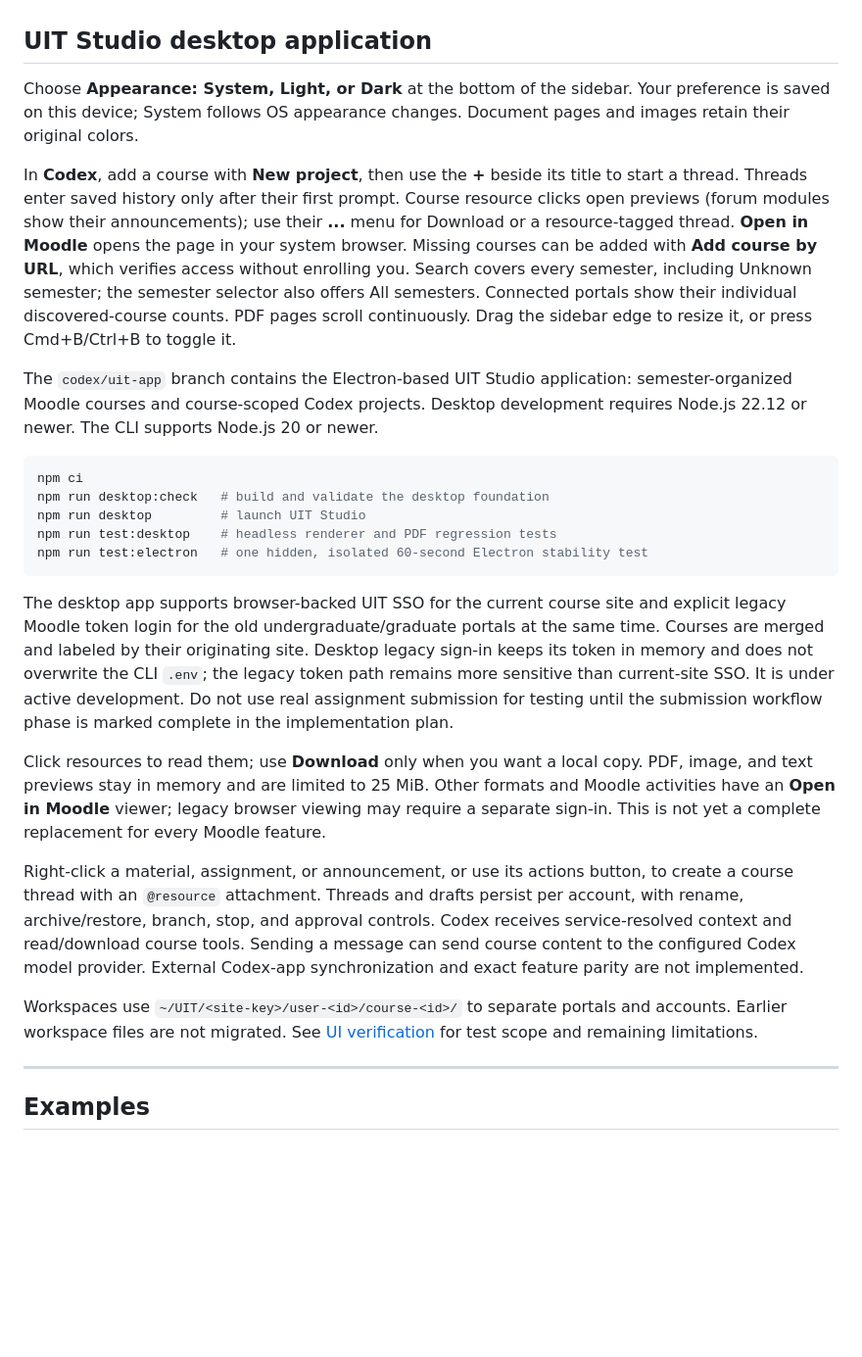
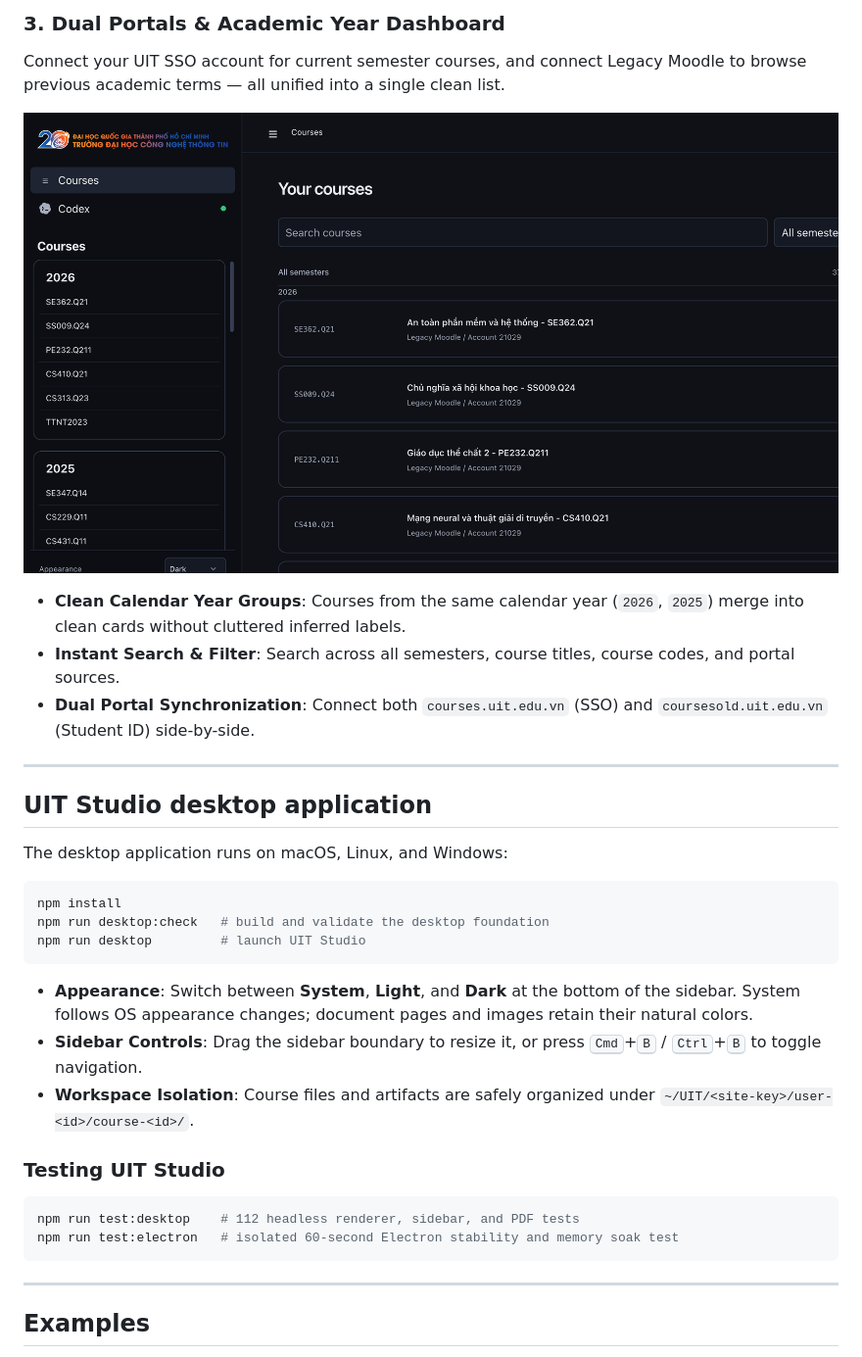
Before and after one commit to RyanNg1403/uit-cli, a Markdown page: README.md, the part around the change printed below. Shown: that part at 98% size. Drawn GitHub-style; pictures changed too: assets/studio-courses.png (added); blank space fills up the shorter version.

````diff
--- a/README.md
+++ b/README.md
@@ -80,26 +113,36 @@ For flags, output formats, and detailed behavior of each command, see the [CLI R
+### 3. Dual Portals & Academic Year Dashboard
+Connect your UIT SSO account for current semester courses, and connect Legacy Moodle to browse previous academic terms — all unified into a single clean list.
+
+<p align="center">
+  <img src="assets/studio-courses.png" alt="UIT Studio Courses view" width="880" style="border-radius: 8px; box-shadow: 0 4px 16px rgba(0,0,0,0.3);">
+</p>
+
+* **Clean Calendar Year Groups**: Courses from the same calendar year (`2026`, `2025`) merge into clean cards without cluttered inferred labels.
+* **Instant Search & Filter**: Search across all semesters, course titles, course codes, and portal sources.
+* **Dual Portal Synchronization**: Connect both `courses.uit.edu.vn` (SSO) and `coursesold.uit.edu.vn` (Student ID) side-by-side.
+
+---
+
 ## UIT Studio desktop application
 
-Choose **Appearance: System, Light, or Dark** at the bottom of the sidebar. Your preference is saved on this device; System follows OS appearance changes. Document pages and images retain their original colors.
-
-In **Codex**, add a course with **New project**, then use the **+** beside its title to start a thread. Threads enter saved history only after their first prompt. Course resource clicks open previews (forum modules show their announcements); use their **...** menu for Download or a resource-tagged thread. **Open in Moodle** opens the page in your system browser. Missing courses can be added with **Add course by URL**, which verifies access without enrolling you. Search covers every semester, including Unknown semester; the semester selector also offers All semesters. Connected portals show their individual discovered-course counts. PDF pages scroll continuously. Drag the sidebar edge to resize it, or press Cmd+B/Ctrl+B to toggle it.
-
-The `codex/uit-app` branch contains the Electron-based UIT Studio application: semester-organized Moodle courses and course-scoped Codex projects. Desktop development requires Node.js 22.12 or newer. The CLI supports Node.js 20 or newer.
+The desktop application runs on macOS, Linux, and Windows:
 
 ```bash
-npm ci
+npm install
 npm run desktop:check   # build and validate the desktop foundation
 npm run desktop         # launch UIT Studio
-npm run test:desktop    # headless renderer and PDF regression tests
-npm run test:electron   # one hidden, isolated 60-second Electron stability test
 ```
 
-The desktop app supports browser-backed UIT SSO for the current course site and explicit legacy Moodle token login for the old undergraduate/graduate portals at the same time. Courses are merged and labeled by their originating site. Desktop legacy sign-in keeps its token in memory and does not overwrite the CLI `.env`; the legacy token path remains more sensitive than current-site SSO. It is under active development. Do not use real assignment submission for testing until the submission workflow phase is marked complete in the implementation plan.
+* **Appearance**: Switch between **System**, **Light**, and **Dark** at the bottom of the sidebar. System follows OS appearance changes; document pages and images retain their natural colors.
+* **Sidebar Controls**: Drag the sidebar boundary to resize it, or press <kbd>Cmd</kbd>+<kbd>B</kbd> / <kbd>Ctrl</kbd>+<kbd>B</kbd> to toggle navigation.
+* **Workspace Isolation**: Course files and artifacts are safely organized under `~/UIT/<site-key>/user-<id>/course-<id>/`.
 
-Click resources to read them; use **Download** only when you want a local copy. PDF, image, and text previews stay in memory and are limited to 25 MiB. Other formats and Moodle activities have an **Open in Moodle** viewer; legacy browser viewing may require a separate sign-in. This is not yet a complete replacement for every Moodle feature.
+### Testing UIT Studio
 
-Right-click a material, assignment, or announcement, or use its actions button, to create a course thread with an `@resource` attachment. Threads and drafts persist per account, with rename, archive/restore, branch, stop, and approval controls. Codex receives service-resolved context and read/download course tools. Sending a message can send course content to the configured Codex model provider. External Codex-app synchronization and exact feature parity are not implemented.
-
-Workspaces use `~/UIT/<site-key>/user-<id>/course-<id>/` to separate portals and accounts. Earlier workspace files are not migrated. See [UI verification](docs/UI_VERIFICATION.md) for test scope and remaining limitations.
+```bash
+npm run test:desktop    # 112 headless renderer, sidebar, and PDF tests
+npm run test:electron   # isolated 60-second Electron stability and memory soak test
+```
 
 ---
 
````
Also changed, not shown: other parts of README.md (+39 -6 lines), assets/course-grades.png (added), assets/course-materials.png (added), assets/course-members.png (added), assets/studio-chat.png (added).
